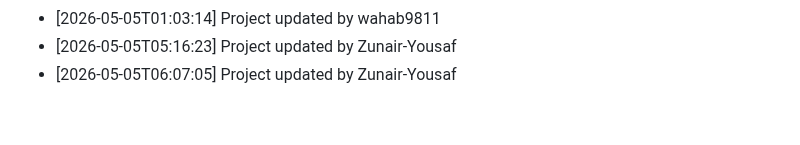
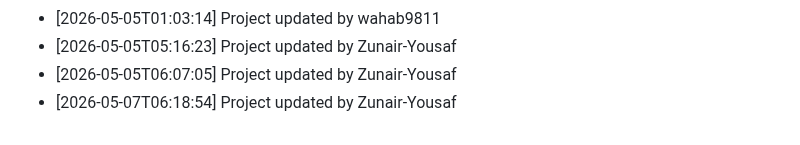
Before and after one commit to wahab9811/Teacher-TimeTable-Management-System, a Markdown page: commit_history.md, the part around the change. Rendered like a GitHub page.

Commit message:
Update project structure and files

```diff
--- a/commit_history.md
+++ b/commit_history.md
@@ -156,3 +156,4 @@
 - [2026-05-05T01:03:14] Project updated by wahab9811
 - [2026-05-05T05:16:23] Project updated by Zunair-Yousaf
 - [2026-05-05T06:07:05] Project updated by Zunair-Yousaf
+- [2026-05-07T06:18:54] Project updated by Zunair-Yousaf
```
